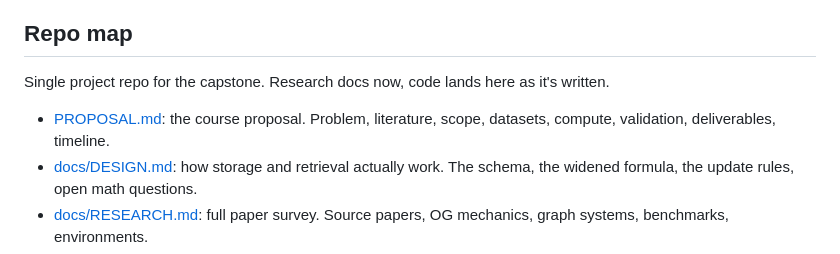
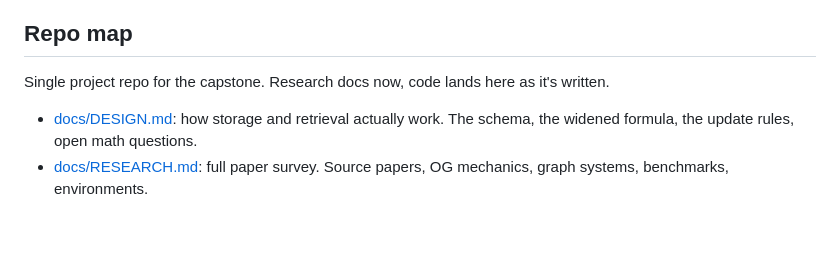
Before and after one commit to bloohunnits/human-like-agent-simulation, a Markdown page: README.md, the part around the change. GitHub-like rendering; blank space fills up the shorter version.

Commit message:
Remove proposal from repo, keeping it as a working draft outside
Co-Authored-By: Claude Fable 5 <noreply@anthropic.com>

```diff
--- a/README.md
+++ b/README.md
@@ -101,7 +101,6 @@ It fits unusually well. Real simulated time with birth and death, so decay matte
 
 Single project repo for the capstone. Research docs now, code lands here as it's written.
 
-- [PROPOSAL.md](PROPOSAL.md): the course proposal. Problem, literature, scope, datasets, compute, validation, deliverables, timeline.
 - [docs/DESIGN.md](docs/DESIGN.md): how storage and retrieval actually work. The schema, the widened formula, the update rules, open math questions.
 - [docs/RESEARCH.md](docs/RESEARCH.md): full paper survey. Source papers, OG mechanics, graph systems, benchmarks, environments.
 - [docs/GAPS.md](docs/GAPS.md): what the papers don't cover, what Maya fills, open decisions.
```
Also changed, not shown: PROPOSAL.md (deleted, +0 -118 lines).
